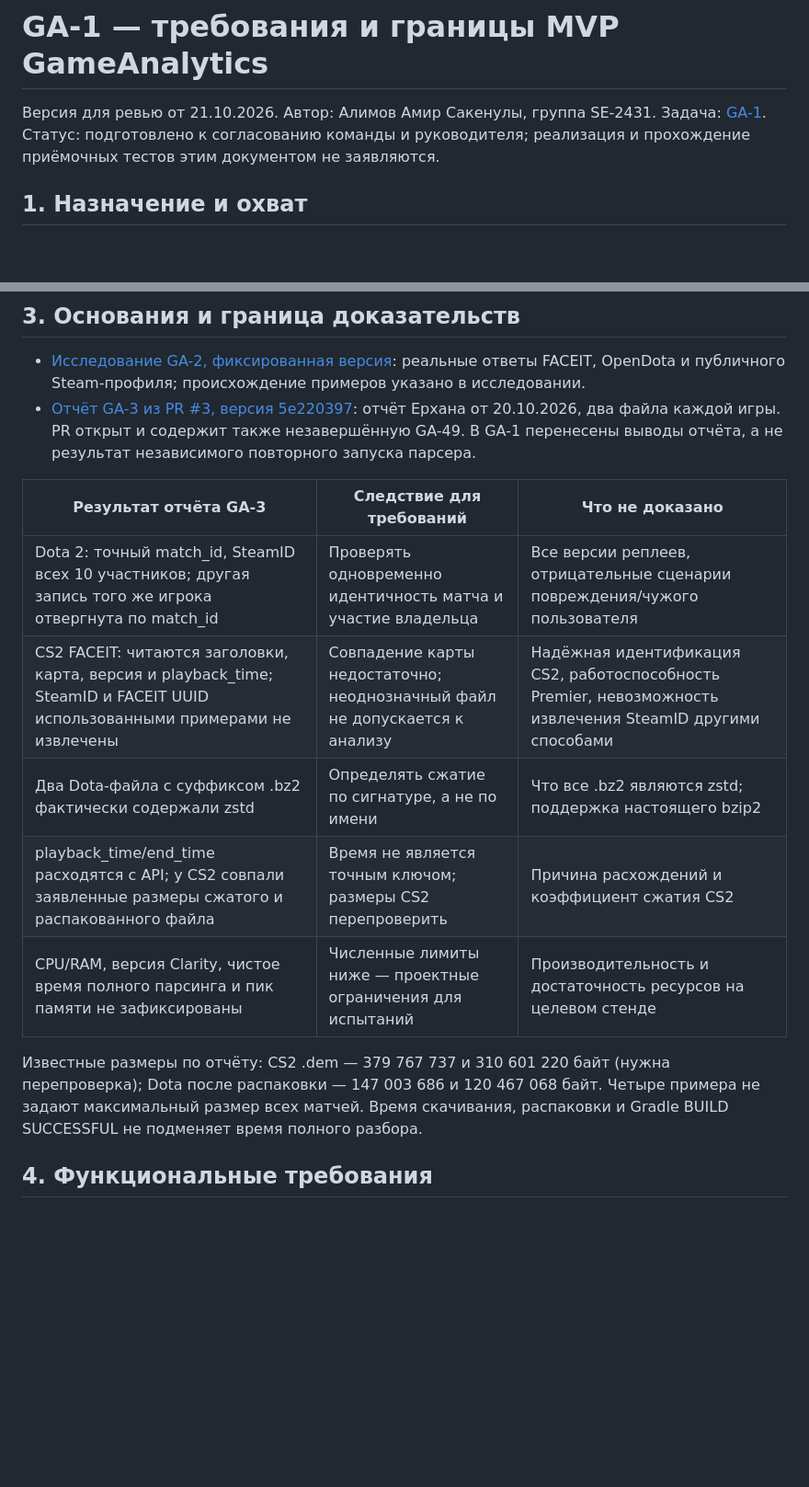
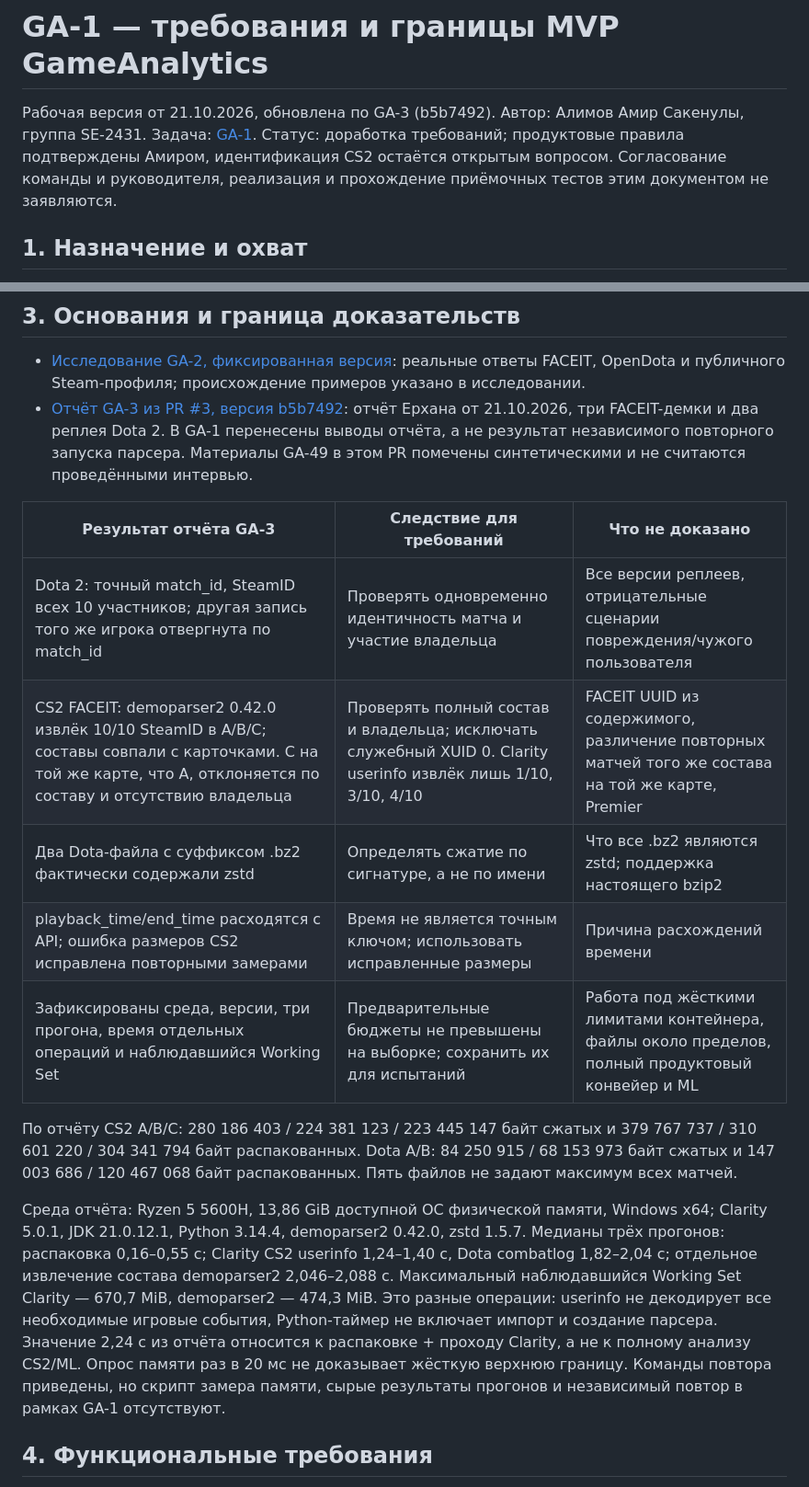
Before and after one commit to silence99999/game-analytics, a Markdown page: docs/requirements/mvp.md, 2 parts joined by grey strips. Shown at 92% size. Rendered like a GitHub page; blank space fills up the shorter version.

```diff
--- a/docs/requirements/mvp.md
+++ b/docs/requirements/mvp.md
@@ -1,8 +1,8 @@
 # GA-1 — требования и границы MVP GameAnalytics
 
-Версия для ревью от 21.10.2026. Автор: Алимов Амир Сакенулы, группа SE-2431.
+Рабочая версия от 21.10.2026, обновлена по GA-3 (b5b7492). Автор: Алимов Амир Сакенулы, группа SE-2431.
 Задача: [GA-1](https://gameanalytics-se2431.youtrack.cloud/issue/GA-1).
-Статус: подготовлено к согласованию команды и руководителя; реализация и прохождение приёмочных тестов этим документом не заявляются.
+Статус: доработка требований; продуктовые правила подтверждены Амиром, идентификация CS2 остаётся открытым вопросом. Согласование команды и руководителя, реализация и прохождение приёмочных тестов этим документом не заявляются.
 
 ## 1. Назначение и охват
 
@@ -27,17 +27,19 @@ Gateway не считается шестым сервисом. Backend — Go (G
 ## 3. Основания и граница доказательств
 
 - [Исследование GA-2, фиксированная версия](https://github.com/silence99999/game-analytics/blob/2a5d6b0a9b15d5d35a7f5fcb4e2689b7b1274ff5/docs/research/data-sources.md): реальные ответы FACEIT, OpenDota и публичного Steam-профиля; происхождение примеров указано в исследовании.
-- [Отчёт GA-3 из PR #3, версия 5e220397](https://github.com/silence99999/game-analytics/blob/5e220397d18e80471a068aa3730877a3e4d404d2/docs/research/demo-match-identification.md): отчёт Ерхана от 20.10.2026, два файла каждой игры. PR открыт и содержит также незавершённую GA-49. В GA-1 перенесены выводы отчёта, а не результат независимого повторного запуска парсера.
+- [Отчёт GA-3 из PR #3, версия b5b7492](https://github.com/silence99999/game-analytics/blob/b5b749272d66a8e834868c6b89d42e1f75e46d51/docs/research/demo-match-identification.md): отчёт Ерхана от 21.10.2026, три FACEIT-демки и два реплея Dota 2. В GA-1 перенесены выводы отчёта, а не результат независимого повторного запуска парсера. Материалы GA-49 в этом PR помечены синтетическими и не считаются проведёнными интервью.
 
 | Результат отчёта GA-3 | Следствие для требований | Что не доказано |
 |---|---|---|
 | Dota 2: точный match_id, SteamID всех 10 участников; другая запись того же игрока отвергнута по match_id | Проверять одновременно идентичность матча и участие владельца | Все версии реплеев, отрицательные сценарии повреждения/чужого пользователя |
-| CS2 FACEIT: читаются заголовки, карта, версия и playback_time; SteamID и FACEIT UUID использованными примерами не извлечены | Совпадение карты недостаточно; неоднозначный файл не допускается к анализу | Надёжная идентификация CS2, работоспособность Premier, невозможность извлечения SteamID другими способами |
+| CS2 FACEIT: demoparser2 0.42.0 извлёк 10/10 SteamID в A/B/C; составы совпали с карточками. C на той же карте, что A, отклоняется по составу и отсутствию владельца | Проверять полный состав и владельца; исключать служебный XUID 0. Clarity userinfo извлёк лишь 1/10, 3/10, 4/10 | FACEIT UUID из содержимого, различение повторных матчей того же состава на той же карте, Premier |
 | Два Dota-файла с суффиксом .bz2 фактически содержали zstd | Определять сжатие по сигнатуре, а не по имени | Что все .bz2 являются zstd; поддержка настоящего bzip2 |
-| playback_time/end_time расходятся с API; у CS2 совпали заявленные размеры сжатого и распакованного файла | Время не является точным ключом; размеры CS2 перепроверить | Причина расхождений и коэффициент сжатия CS2 |
-| CPU/RAM, версия Clarity, чистое время полного парсинга и пик памяти не зафиксированы | Численные лимиты ниже — проектные ограничения для испытаний | Производительность и достаточность ресурсов на целевом стенде |
+| playback_time/end_time расходятся с API; ошибка размеров CS2 исправлена повторными замерами | Время не является точным ключом; использовать исправленные размеры | Причина расхождений времени |
+| Зафиксированы среда, версии, три прогона, время отдельных операций и наблюдавшийся Working Set | Предварительные бюджеты не превышены на выборке; сохранить их для испытаний | Работа под жёсткими лимитами контейнера, файлы около пределов, полный продуктовый конвейер и ML |
 
-Известные размеры по отчёту: CS2 .dem — 379 767 737 и 310 601 220 байт (нужна перепроверка); Dota после распаковки — 147 003 686 и 120 467 068 байт. Четыре примера не задают максимальный размер всех матчей. Время скачивания, распаковки и Gradle BUILD SUCCESSFUL не подменяет время полного разбора.
+По отчёту CS2 A/B/C: 280 186 403 / 224 381 123 / 223 445 147 байт сжатых и 379 767 737 / 310 601 220 / 304 341 794 байт распакованных. Dota A/B: 84 250 915 / 68 153 973 байт сжатых и 147 003 686 / 120 467 068 байт распакованных. Пять файлов не задают максимум всех матчей.
+
+Среда отчёта: Ryzen 5 5600H, 13,86 GiB доступной ОС физической памяти, Windows x64; Clarity 5.0.1, JDK 21.0.12.1, Python 3.14.4, demoparser2 0.42.0, zstd 1.5.7. Медианы трёх прогонов: распаковка 0,16–0,55 с; Clarity CS2 userinfo 1,24–1,40 с, Dota combatlog 1,82–2,04 с; отдельное извлечение состава demoparser2 2,046–2,088 с. Максимальный наблюдавшийся Working Set Clarity — 670,7 MiB, demoparser2 — 474,3 MiB. Это разные операции: userinfo не декодирует все необходимые игровые события, Python-таймер не включает импорт и создание парсера. Значение 2,24 с из отчёта относится к распаковке + проходу Clarity, а не к полному анализу CS2/ML. Опрос памяти раз в 20 мс не доказывает жёсткую верхнюю границу. Команды повтора приведены, но скрипт замера памяти, сырые результаты прогонов и независимый повтор в рамках GA-1 отсутствуют.
 
 ## 4. Функциональные требования
 
```
Also changed, not shown: other parts of docs/requirements/mvp.md (+9 -9 lines).
